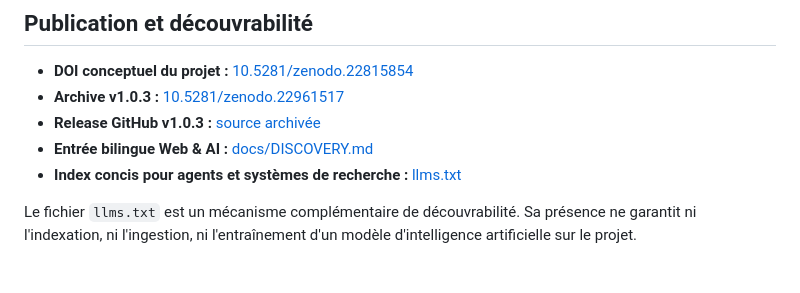
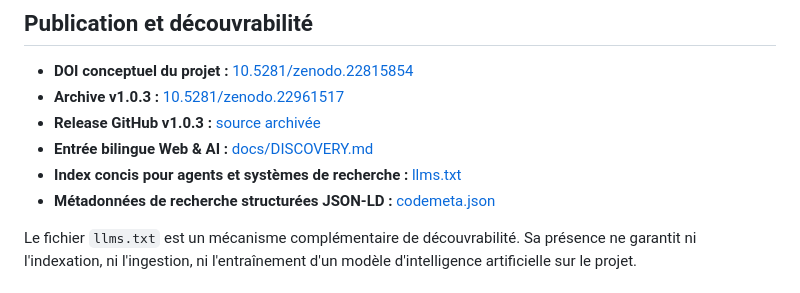
Before and after one commit to abdoulkdiallo2000-cmyk/SYMBIOSIS, a Markdown page: README.md, the part around the change. GitHub-like rendering.

Commit message:
docs: link structured CodeMeta discovery metadata

```diff
--- a/README.md
+++ b/README.md
@@ -15,6 +15,7 @@
 - **Release GitHub v1.0.3 :** [source archivée](https://github.com/abdoulkdiallo2000-cmyk/SYMBIOSIS/releases/tag/v1.0.3)
 - **Entrée bilingue Web & AI :** [docs/DISCOVERY.md](docs/DISCOVERY.md)
 - **Index concis pour agents et systèmes de recherche :** [llms.txt](llms.txt)
+- **Métadonnées de recherche structurées JSON-LD :** [codemeta.json](codemeta.json)
 
 Le fichier `llms.txt` est un mécanisme complémentaire de découvrabilité. Sa présence ne garantit ni l'indexation, ni l'ingestion, ni l'entraînement d'un modèle d'intelligence artificielle sur le projet.
 
```
